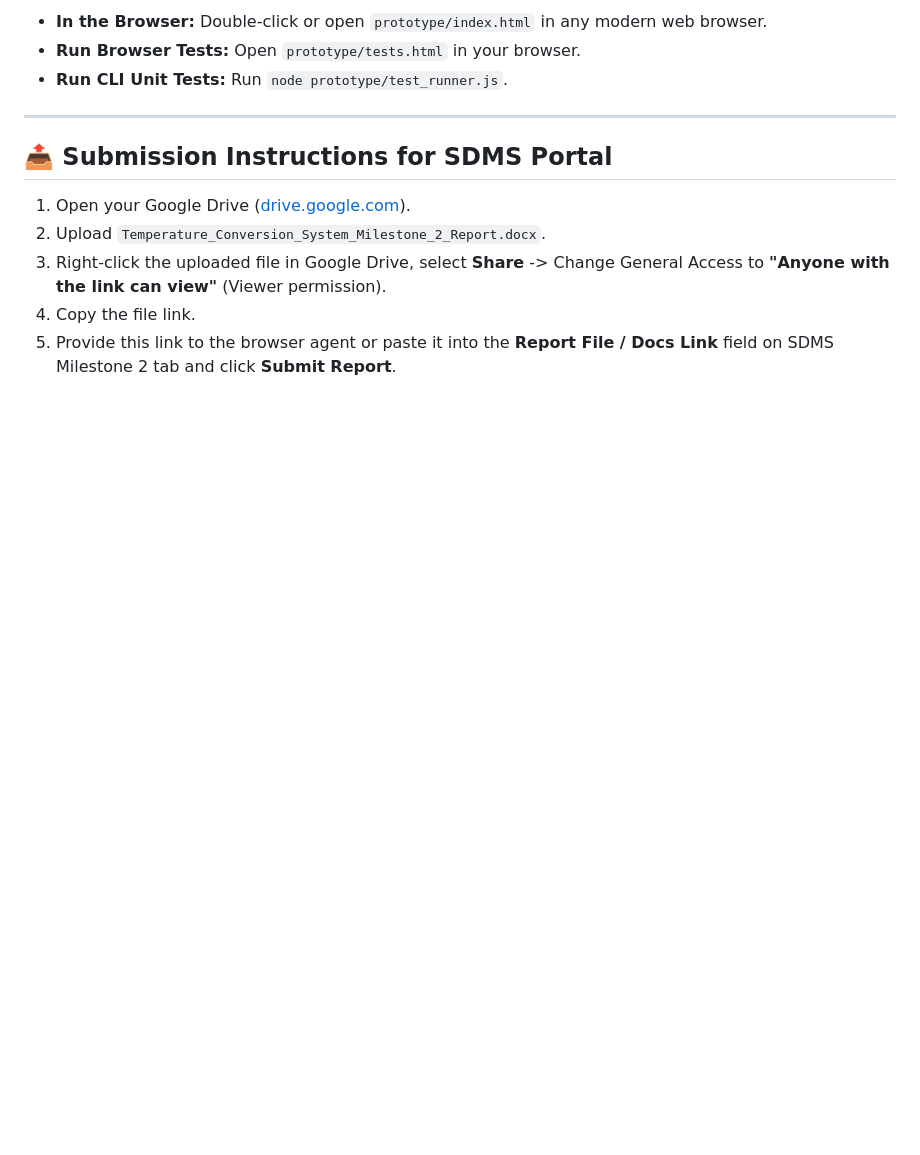
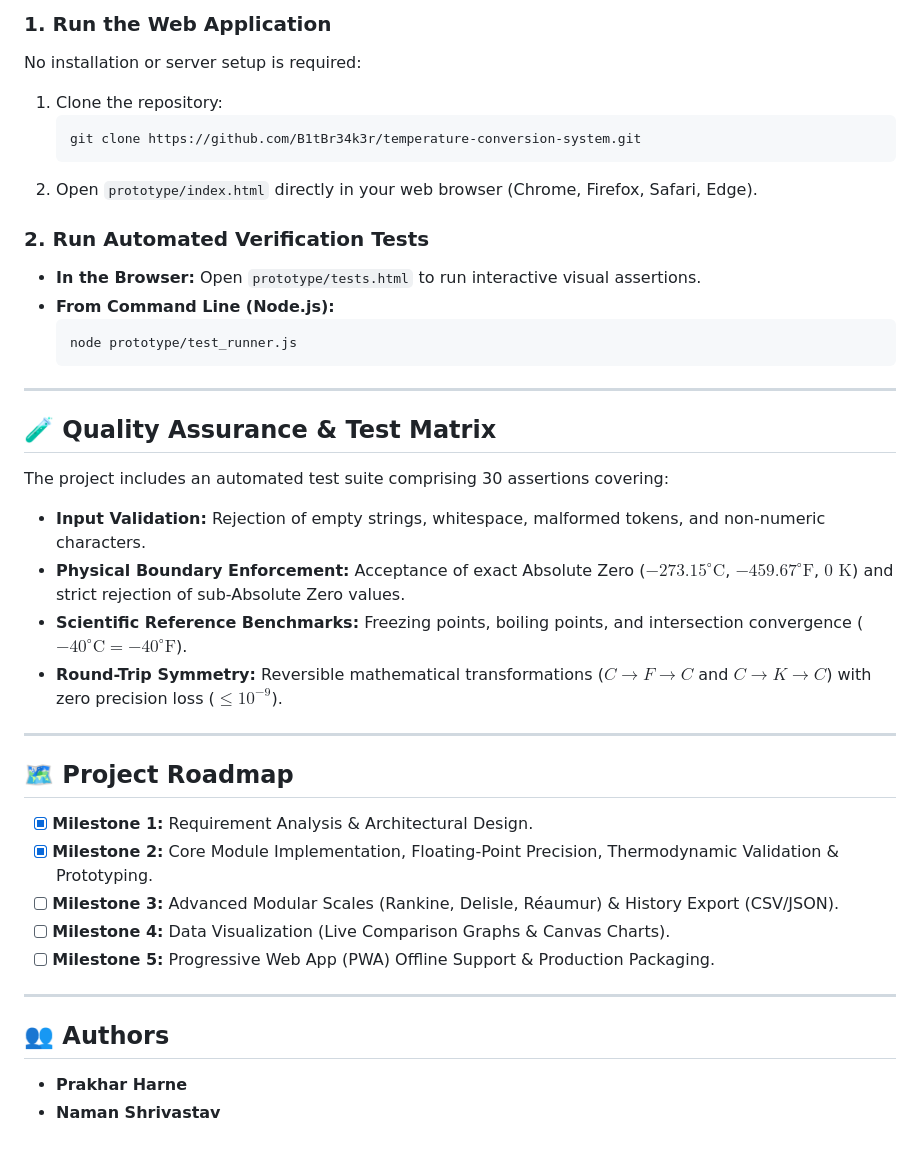
Before and after one commit to B1tBr34k3r/temperature-conversion-system, a Markdown page: README.md, the part around one of its changes. Rendered like a GitHub page; blank space fills up the shorter version.

````diff
--- a/README.md
+++ b/README.md
@@ -56,14 +83,43 @@ SDMS/
 
-- **In the Browser:** Double-click or open `prototype/index.html` in any modern web browser.
-- **Run Browser Tests:** Open `prototype/tests.html` in your browser.
-- **Run CLI Unit Tests:** Run `node prototype/test_runner.js`.
+### 1. Run the Web Application
+No installation or server setup is required:
+1. Clone the repository:
+   ```bash
+   git clone https://github.com/B1tBr34k3r/temperature-conversion-system.git
+   ```
+2. Open `prototype/index.html` directly in your web browser (Chrome, Firefox, Safari, Edge).
+
+### 2. Run Automated Verification Tests
+
+- **In the Browser:** Open `prototype/tests.html` to run interactive visual assertions.
+- **From Command Line (Node.js):**
+  ```bash
+  node prototype/test_runner.js
+  ```
 
 ---
 
-## 📤 Submission Instructions for SDMS Portal
+## 🧪 Quality Assurance & Test Matrix
 
-1. Open your Google Drive ([drive.google.com](https://drive.google.com)).
-2. Upload `Temperature_Conversion_System_Milestone_2_Report.docx`.
-3. Right-click the uploaded file in Google Drive, select **Share** -> Change General Access to **"Anyone with the link can view"** (Viewer permission).
-4. Copy the file link.
-5. Provide this link to the browser agent or paste it into the **Report File / Docs Link** field on SDMS Milestone 2 tab and click **Submit Report**.
+The project includes an automated test suite comprising 30 assertions covering:
+- **Input Validation:** Rejection of empty strings, whitespace, malformed tokens, and non-numeric characters.
+- **Physical Boundary Enforcement:** Acceptance of exact Absolute Zero ($-273.15^\circ\text{C}$, $-459.67^\circ\text{F}$, $0\text{ K}$) and strict rejection of sub-Absolute Zero values.
+- **Scientific Reference Benchmarks:** Freezing points, boiling points, and intersection convergence ($-40^\circ\text{C} = -40^\circ\text{F}$).
+- **Round-Trip Symmetry:** Reversible mathematical transformations ($C \rightarrow F \rightarrow C$ and $C \rightarrow K \rightarrow C$) with zero precision loss ($\le 10^{-9}$).
+
+---
+
+## 🗺️ Project Roadmap
+
+- [x] **Milestone 1:** Requirement Analysis & Architectural Design.
+- [x] **Milestone 2:** Core Module Implementation, Floating-Point Precision, Thermodynamic Validation & Prototyping.
+- [ ] **Milestone 3:** Advanced Modular Scales (Rankine, Delisle, Réaumur) & History Export (CSV/JSON).
+- [ ] **Milestone 4:** Data Visualization (Live Comparison Graphs & Canvas Charts).
+- [ ] **Milestone 5:** Progressive Web App (PWA) Offline Support & Production Packaging.
+
+---
+
+## 👥 Authors
+
+- **Prakhar Harne**
+- **Naman Shrivastav**
````
Also changed, not shown: other parts of README.md (+61 -34 lines).
